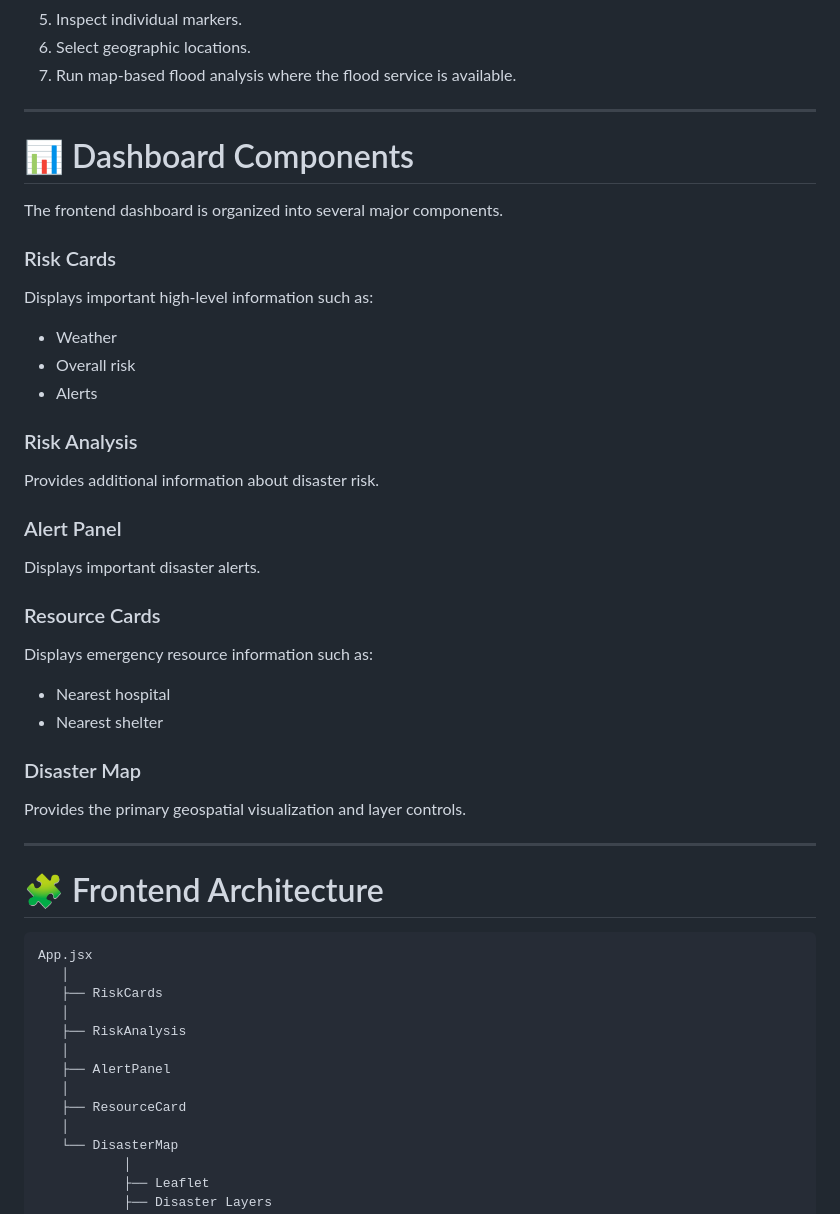
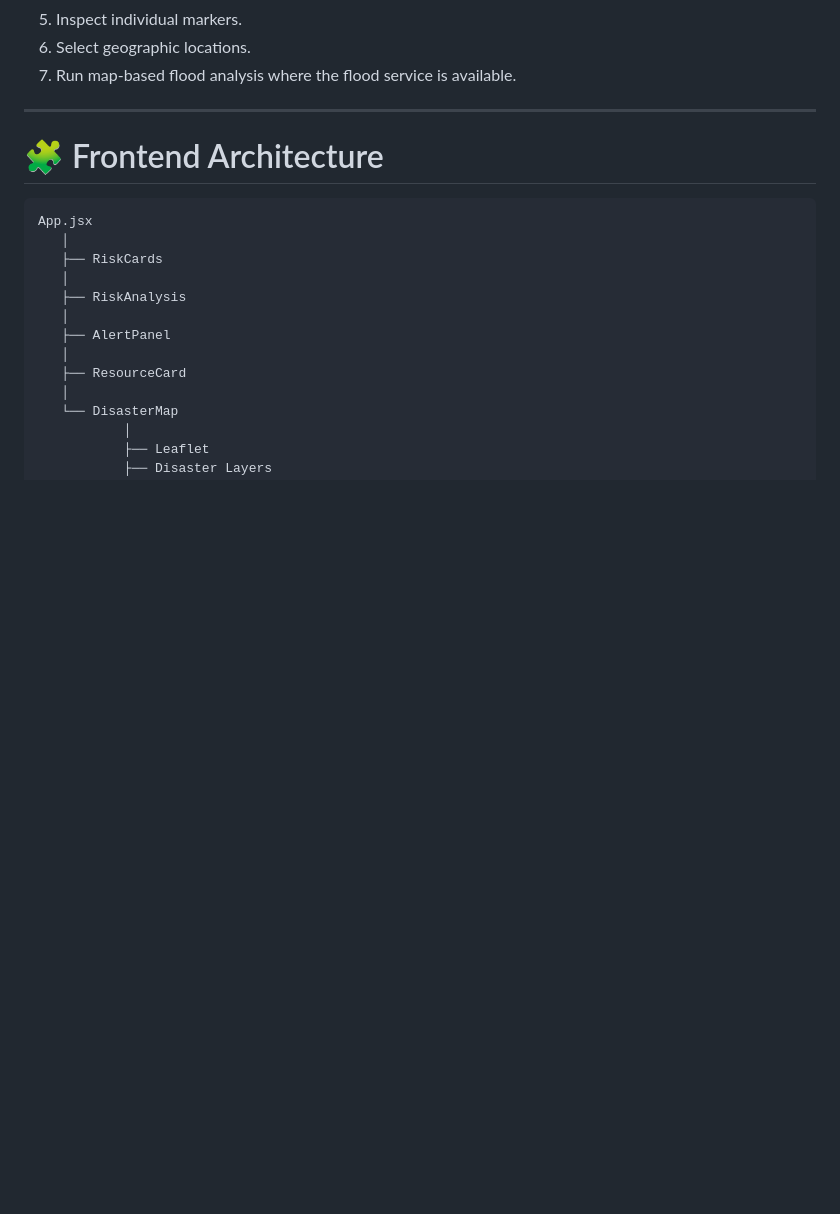
Before and after one commit to sherishacv/crisiscore-disaster-preparedness-2.0, a Markdown page: README.md, the part around one of its changes. Rendered like a GitHub page; blank space fills up the shorter version.

```diff
--- a/README.md
+++ b/README.md
@@ -532,39 +489,6 @@ Users can:
 5. Inspect individual markers.
 6. Select geographic locations.
 7. Run map-based flood analysis where the flood service is available.
-
----
-
-# 📊 Dashboard Components
-
-The frontend dashboard is organized into several major components.
-
-### Risk Cards
-
-Displays important high-level information such as:
-
-- Weather
-- Overall risk
-- Alerts
-
-### Risk Analysis
-
-Provides additional information about disaster risk.
-
-### Alert Panel
-
-Displays important disaster alerts.
-
-### Resource Cards
-
-Displays emergency resource information such as:
-
-- Nearest hospital
-- Nearest shelter
-
-### Disaster Map
-
-Provides the primary geospatial visualization and layer controls.
 
 ---
 
```
Also changed, not shown: other parts of README.md (+0 -132 lines).
